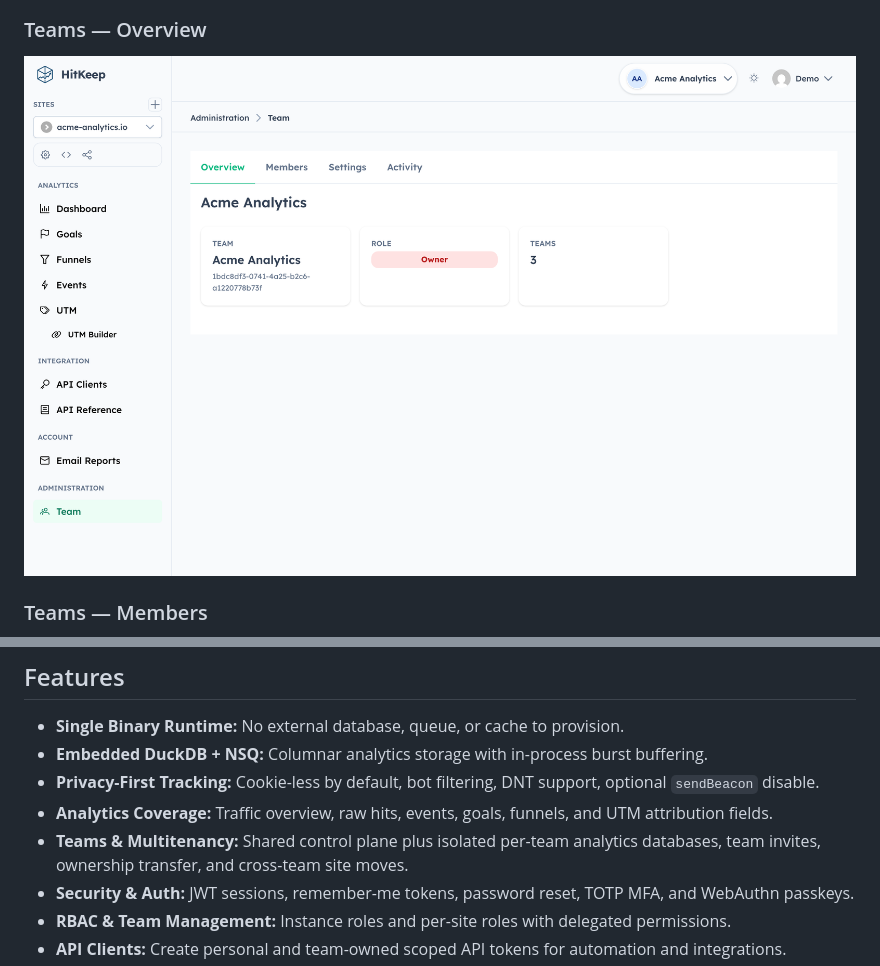
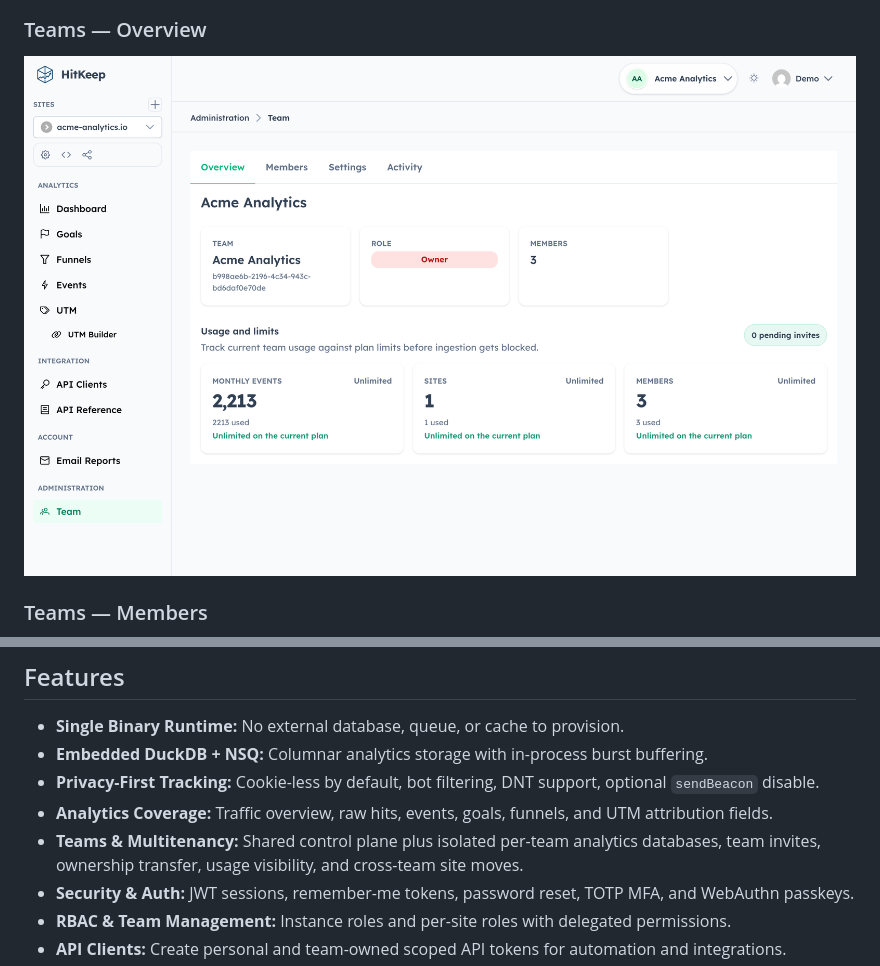
Before and after one commit to Munirmohammed/hitkeep, a Markdown page: README.md, 2 parts joined by grey strips. Drawn GitHub-style; pictures changed too: .github/assets/admin-team-overview.png; folded sections open.

Commit message:
feat(teams): expose entitlements and usage metrics

```diff
--- a/README.md
+++ b/README.md
@@ -117,7 +117,7 @@ Visit **[hitkeep.com](https://hitkeep.com)** for the complete documentation, inc
 - **Embedded DuckDB + NSQ:** Columnar analytics storage with in-process burst buffering.
 - **Privacy-First Tracking:** Cookie-less by default, bot filtering, DNT support, optional `sendBeacon` disable.
 - **Analytics Coverage:** Traffic overview, raw hits, events, goals, funnels, and UTM attribution fields.
-- **Teams & Multitenancy:** Shared control plane plus isolated per-team analytics databases, team invites, ownership transfer, and cross-team site moves.
+- **Teams & Multitenancy:** Shared control plane plus isolated per-team analytics databases, team invites, ownership transfer, usage visibility, and cross-team site moves.
 - **Security & Auth:** JWT sessions, remember-me tokens, password reset, TOTP MFA, and WebAuthn passkeys.
 - **RBAC & Team Management:** Instance roles and per-site roles with delegated permissions.
 - **API Clients:** Create personal and team-owned scoped API tokens for automation and integrations.
```
Also changed, not shown: 18 other files.
